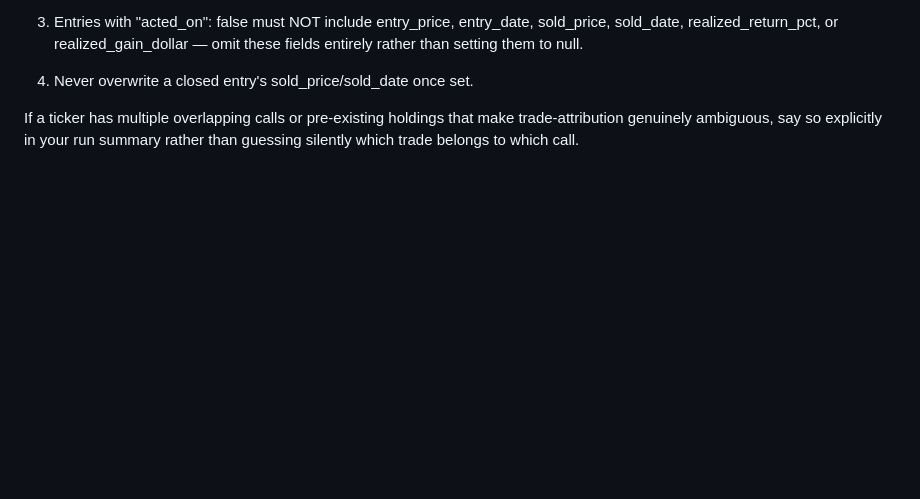
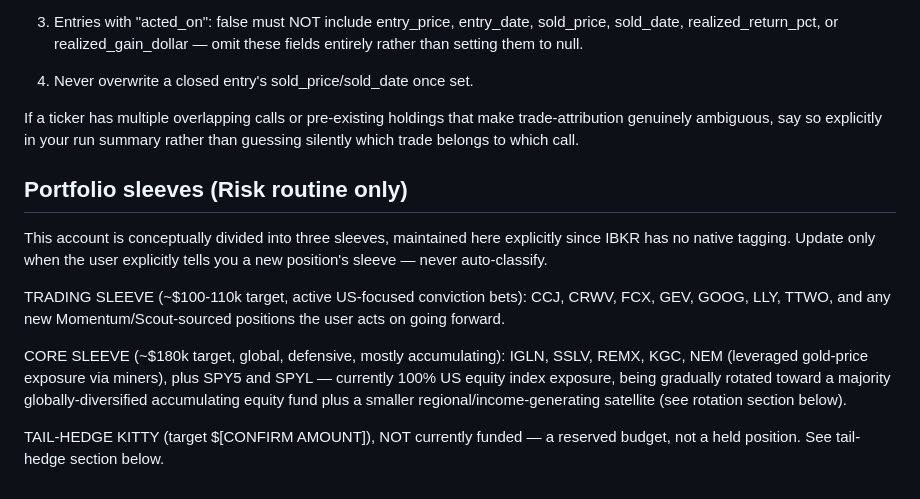
Before and after one commit to v5799/market-routines, a Markdown page: CLAUDE.md, the part around the change. Drawn GitHub-style; blank space fills up the shorter version.

```diff
--- a/CLAUDE.md
+++ b/CLAUDE.md
@@ -217,3 +217,22 @@ call, covering the outputs of Momentum (PASS/HIGH-tier items only) and Scout
 If a ticker has multiple overlapping calls or pre-existing holdings that make
 trade-attribution genuinely ambiguous, say so explicitly in your run summary
 rather than guessing silently which trade belongs to which call.
+
+## Portfolio sleeves (Risk routine only)
+This account is conceptually divided into three sleeves, maintained here
+explicitly since IBKR has no native tagging. Update only when the user
+explicitly tells you a new position's sleeve — never auto-classify.
+
+TRADING SLEEVE (~$100-110k target, active US-focused conviction bets):
+CCJ, CRWV, FCX, GEV, GOOG, LLY, TTWO, and any new Momentum/Scout-sourced
+positions the user acts on going forward.
+
+CORE SLEEVE (~$180k target, global, defensive, mostly accumulating):
+IGLN, SSLV, REMX, KGC, NEM (leveraged gold-price exposure via miners), plus
+SPY5 and SPYL — currently 100% US equity index exposure, being gradually
+rotated toward a majority globally-diversified accumulating equity fund
+plus a smaller regional/income-generating satellite (see rotation section
+below).
+
+TAIL-HEDGE KITTY (target $[CONFIRM AMOUNT]), NOT currently funded — a
+reserved budget, not a held position. See tail-hedge section below.
```
